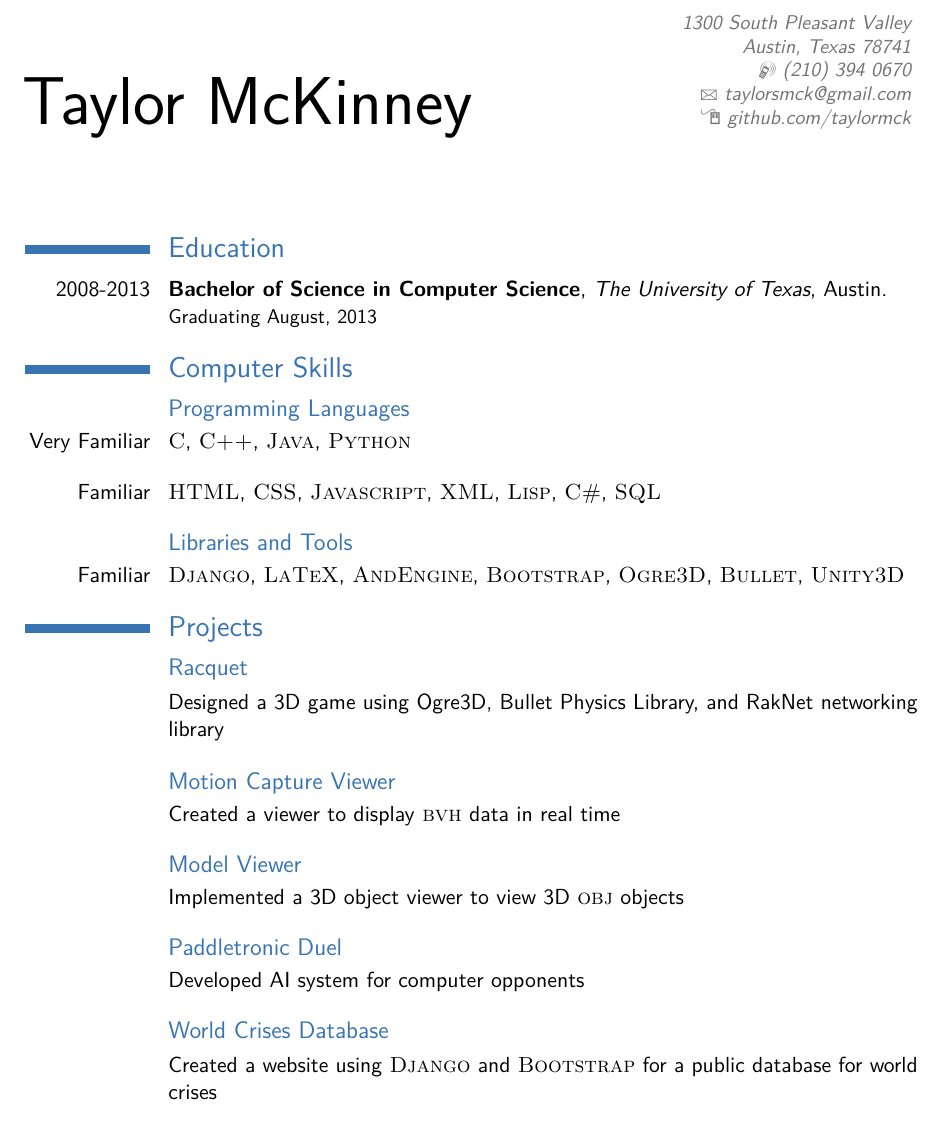
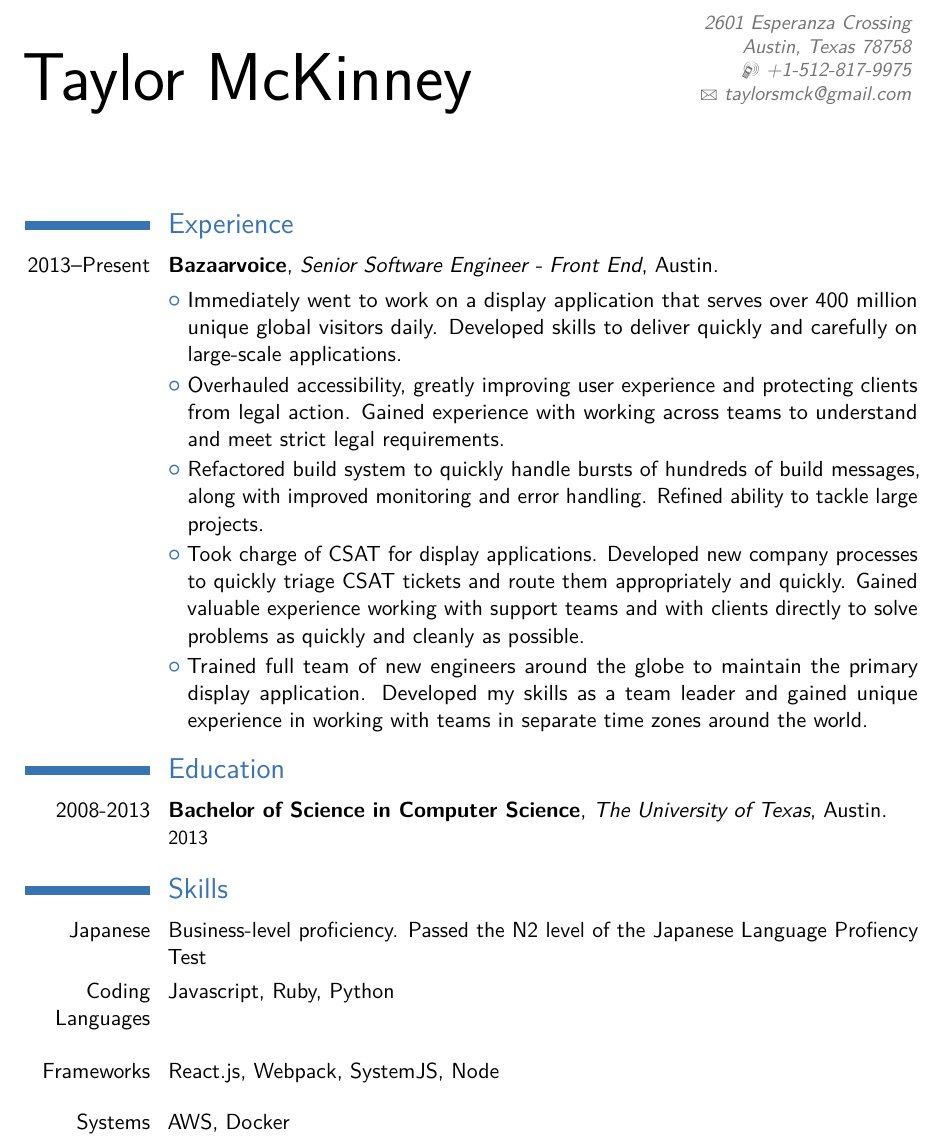
Before and after one commit to taylormck/resume, a LaTeX CV (resume.tex): part of the page, cut at the place of the change. Compiled offline with pdfLaTeX.

Commit message:
Updated resume and removed old references

```diff
--- a/resume.tex
+++ b/resume.tex
@@ -32,6 +32,7 @@
 \moderncvstyle{classic}
 \moderncvcolor{blue}
 
+\usepackage{anyfontsize}
 \usepackage[scale=0.75]{geometry} % Reduce document margins
 %\setlength{\hintscolumnwidth}{3cm} % Uncomment to change the width of the dates column
 %\setlength{\makecvtitlenamewidth}{10cm} % For the 'classic' style, uncomment to adjust the width of the space allocated to your name
@@ -45,13 +46,13 @@
 
 % All information in this block is optional, comment out any lines you don't need
 % \title{}
-\address{1300 South Pleasant Valley}{Austin, Texas 78741}
-\mobile{(210) 394 0670}
+\address{2601 Esperanza Crossing}{Austin, Texas 78758}
+\mobile{+1-512-817-9975}
 % The first argument is the url for the clickable link,
 % the second argument is the url displayed in the template
 % This allows special characters to be displayed such as the tilde in this example
 \email{taylorsmck@gmail.com}
-\homepage{https://github.com/taylormck}{github.com/taylormck}
+% \homepage{url}{text}
 % \extrainfo{additional information}
 
 % --- begin doc ---
@@ -60,52 +61,39 @@
 
 \makecvtitle % Print the CV title
 
-% --- education ---
+% --- work experience ---
+
+\section{Experience}
+\cventry{2013--Present}{Bazaarvoice}{Senior Software Engineer - Front End}{Austin}{}{}
+
+\cvlistitem
+{Immediately went to work on a display application that serves over 400 million unique global visitors daily. Developed skills to deliver quickly and carefully on large-scale applications.}
+
+\cvlistitem
+{Overhauled accessibility, greatly improving user experience and protecting clients from legal action. Gained experience with working across teams to understand and meet strict legal requirements.}
+
+\cvlistitem
+{Refactored build system to quickly handle bursts of hundreds of build messages, along with improved monitoring and error handling. Refined ability to tackle large projects.}
+
+\cvlistitem
+{Took charge of CSAT for display applications. Developed new company processes to quickly triage CSAT tickets and route them appropriately and quickly. Gained valuable experience working with support teams and with clients directly to solve problems as quickly and cleanly as possible.}
+
+\cvlistitem
+{Trained full team of new engineers around the globe to maintain the primary display application. Developed my skills as a team leader and gained unique experience in working with teams in separate time zones around the world.}
 
 \section{Education}
 
-% Arguments not required can be left empty
-\cventry{2008-2013}{Bachelor of Science in Computer Science}{The University of Texas}{Austin}{}{Graduating August, 2013}
+\cventry{2008-2013}{Bachelor of Science in Computer Science}{The University of Texas}{Austin}{}{2013}
 
-% --- work experience ---
 
-% \section{Experience}
-% \cventry{2010--2011}{Summer Intern}{\textsc{Lehman Brothers}}{Los Angeles}
-%		{}{Rated "truly distinctive" for Analytical Skills and Teamwork.}
+% --- skills ---
 
-% --- computer skills ---
+\section{Skills}
 
-\section{Computer Skills}
-
-\subsection{Programming Languages}
-\cvitem[12pt]{Very Familiar}{\textsc{C}, \textsc{C++}, \textsc{Java},
-							\textsc{Python}}
-\cvitem[12pt]{Familiar}{\textsc{HTML}, \textsc{CSS}, \textsc{Javascript},
-						\textsc{XML}, \textsc{Lisp}, \textsc{C\#},
-						\textsc{SQL}}
-
-\subsection{Libraries and Tools}
-\cvitem[12pt]{Familiar}{\textsc{Django}, \textsc{LaTeX}, \textsc{AndEngine},
-						\textsc{Bootstrap}, \textsc{Ogre3D}, \textsc{Bullet},
-						\textsc{Unity3D}}
-
-% --- projects ---
-\section{Projects}
-
-\subsection{Racquet}
-\cvitem[12pt]{}{Designed a 3D game using Ogre3D, Bullet Physics Library, and RakNet networking library}
-
-\subsection{Motion Capture Viewer}
-\cvitem[12pt]{}{Created a viewer to display \textsc{bvh} data in real time}
-
-\subsection{Model Viewer}
-\cvitem[12pt]{}{Implemented a 3D object viewer to view 3D \textsc{obj} objects}
-
-\subsection{Paddletronic Duel}
-\cvitem[12pt]{}{Developed AI system for computer opponents}
-
-\subsection{World Crises Database}
-\cvitem[12pt]{}{Created a website using \textsc{Django} and \textsc{Bootstrap} for a public database for world crises}
+\cvitem{Japanese}{Business-level proficiency. Passed the N2 level of the Japanese Language Profiency Test}
+\cvitem[12pt]{Coding Languages}{Javascript, Ruby, Python}
+\cvitem[12pt]{Frameworks}{React.js, Webpack, SystemJS, Node}
+\cvitem[12pt]{Systems}{AWS, Docker}
 
 % --- end document ---
 \end{document}
```
Also changed, not shown: references.tex (+4 -4 lines), README.md, moderncv.cls (line endings or trailing spaces), resume.pdf, 1 other file.
